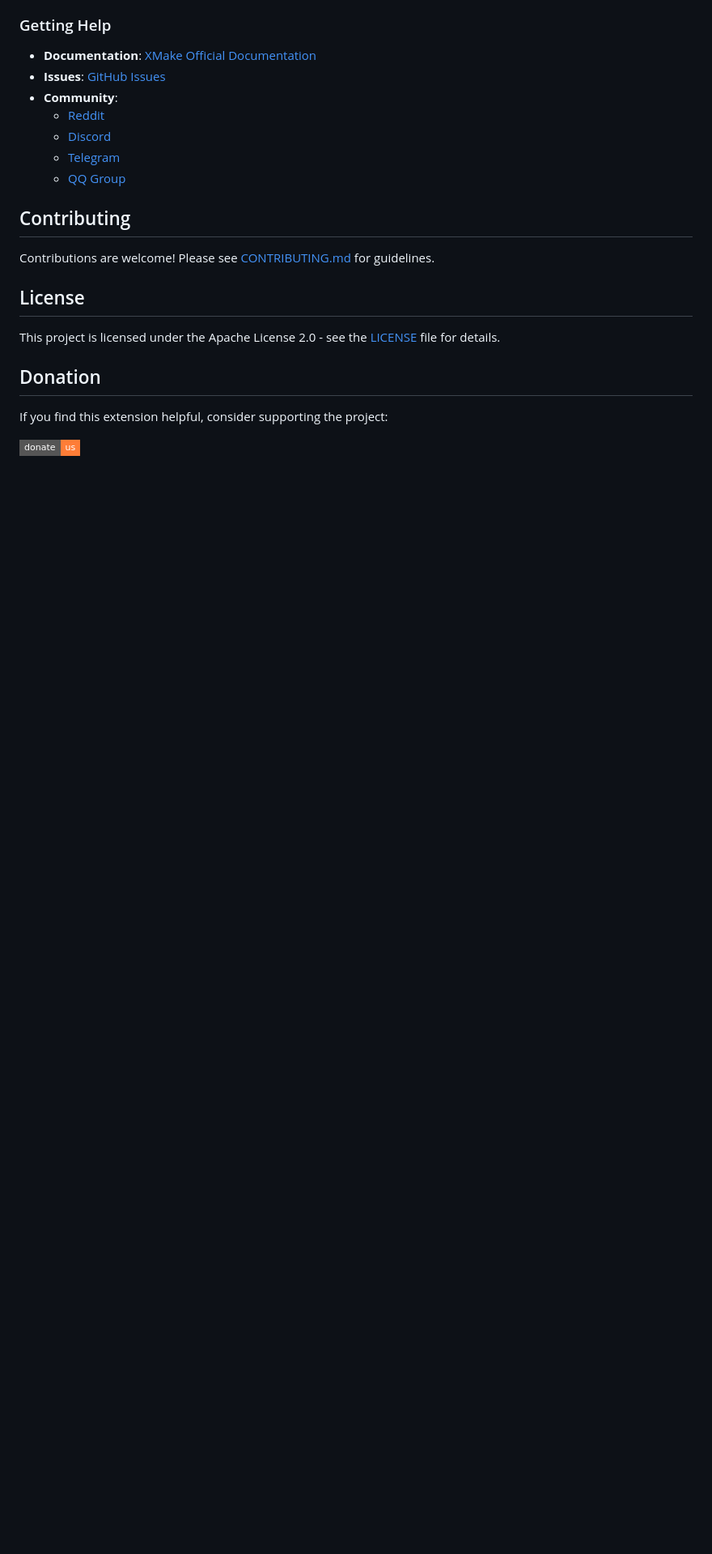
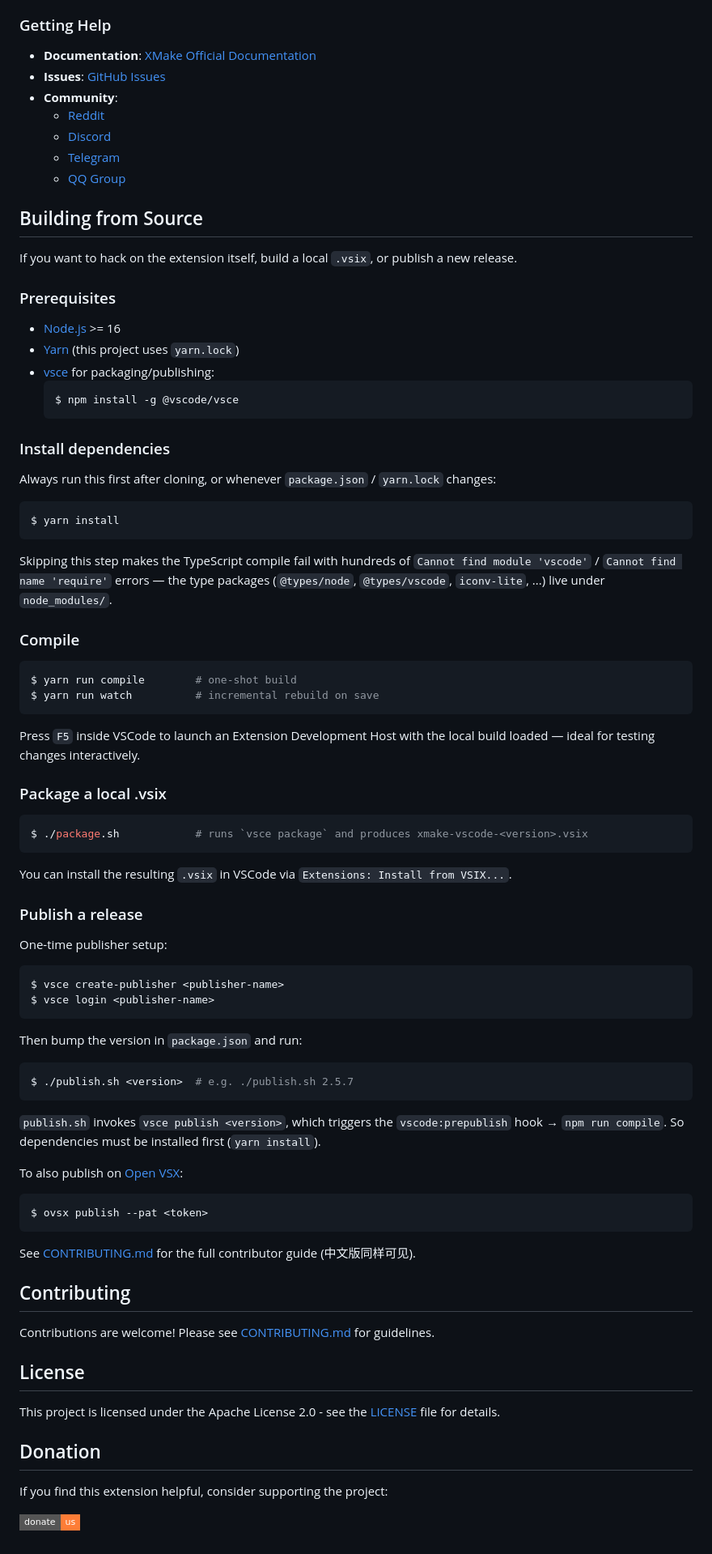
Before and after one commit to xmake-io/xmake-vscode, a Markdown page: README.md, the part around the change. Shown at 81% size. Rendered like a GitHub page; badges without logos; blank space fills up the shorter version.

````diff
--- a/README.md
+++ b/README.md
@@ -451,6 +451,71 @@ Supported platform prefixes:
   - [Telegram](https://t.me/tbooxorg)
   - [QQ Group](https://jq.qq.com/?_wv=1027&k=5hpwWFv)
 
+## Building from Source
+
+If you want to hack on the extension itself, build a local `.vsix`, or publish a new release.
+
+### Prerequisites
+
+- [Node.js](https://nodejs.org/) >= 16
+- [Yarn](https://yarnpkg.com/) (this project uses `yarn.lock`)
+- [vsce](https://github.com/microsoft/vscode-vsce) for packaging/publishing:
+  ```console
+  $ npm install -g @vscode/vsce
+  ```
+
+### Install dependencies
+
+Always run this first after cloning, or whenever `package.json` / `yarn.lock` changes:
+
+```console
+$ yarn install
+```
+
+Skipping this step makes the TypeScript compile fail with hundreds of `Cannot find module 'vscode'` / `Cannot find name 'require'` errors — the type packages (`@types/node`, `@types/vscode`, `iconv-lite`, ...) live under `node_modules/`.
+
+### Compile
+
+```console
+$ yarn run compile        # one-shot build
+$ yarn run watch          # incremental rebuild on save
+```
+
+Press `F5` inside VSCode to launch an Extension Development Host with the local build loaded — ideal for testing changes interactively.
+
+### Package a local .vsix
+
+```console
+$ ./package.sh            # runs `vsce package` and produces xmake-vscode-<version>.vsix
+```
+
+You can install the resulting `.vsix` in VSCode via `Extensions: Install from VSIX...`.
+
+### Publish a release
+
+One-time publisher setup:
+
+```console
+$ vsce create-publisher <publisher-name>
+$ vsce login <publisher-name>
+```
+
+Then bump the version in `package.json` and run:
+
+```console
+$ ./publish.sh <version>  # e.g. ./publish.sh 2.5.7
+```
+
+`publish.sh` invokes `vsce publish <version>`, which triggers the `vscode:prepublish` hook → `npm run compile`. So dependencies must be installed first (`yarn install`).
+
+To also publish on [Open VSX](https://open-vsx.org/):
+
+```console
+$ ovsx publish --pat <token>
+```
+
+See [CONTRIBUTING.md](https://github.com/xmake-io/xmake-vscode/blob/master/CONTRIBUTING.md) for the full contributor guide (中文版同样可见).
+
 ## Contributing
 
 Contributions are welcome! Please see [CONTRIBUTING.md](https://github.com/xmake-io/xmake-vscode/blob/master/CONTRIBUTING.md) for guidelines.
````
